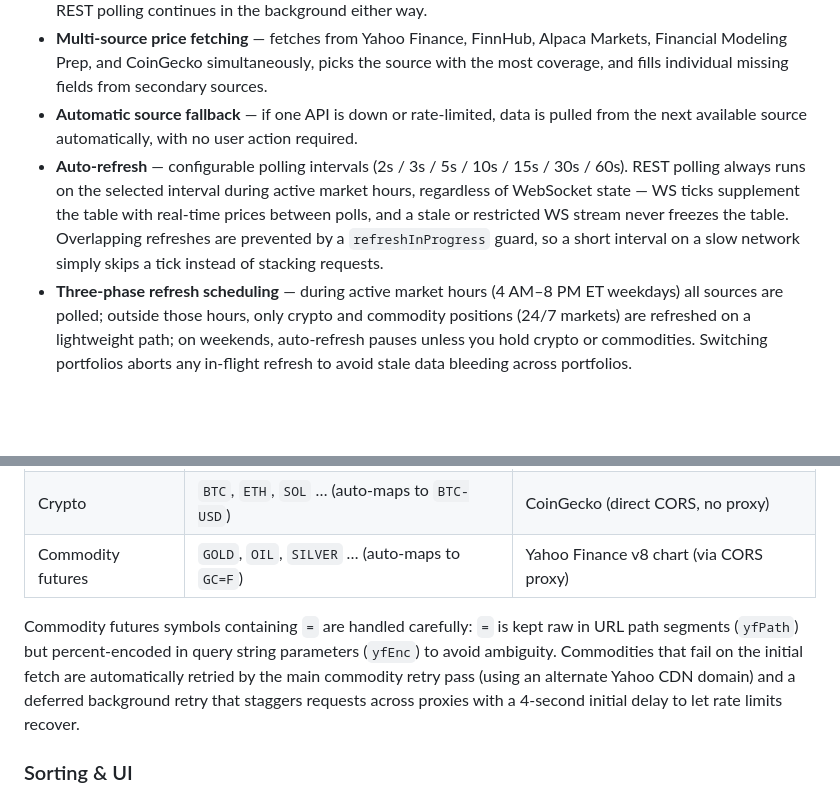
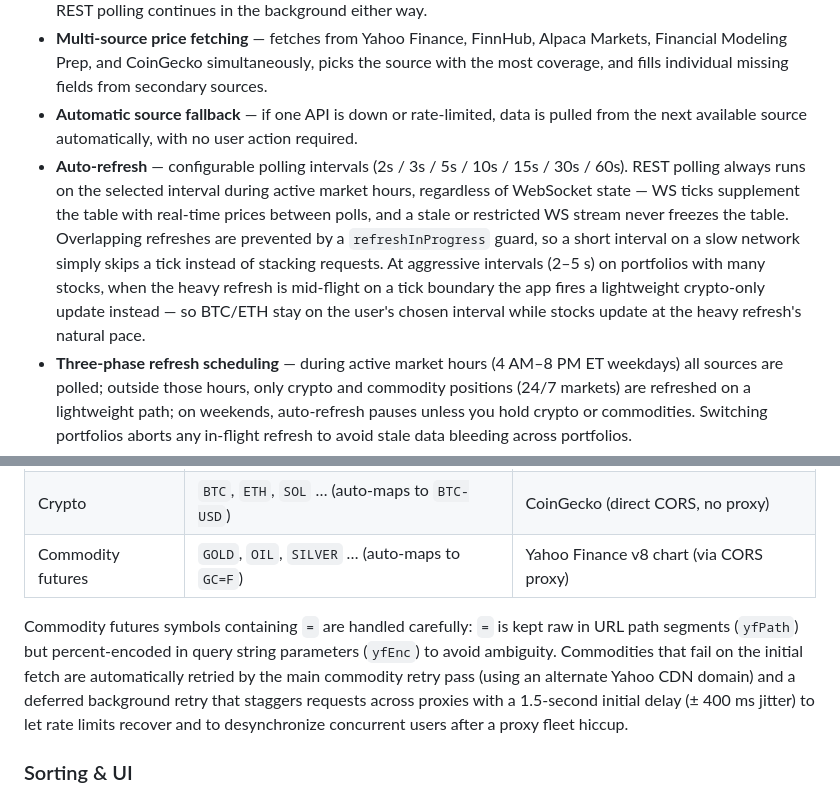
Before and after one commit to gdy/PortfolioTracker, a Markdown page: README.md, 2 parts joined by grey strips. GitHub-like rendering; blank space fills up the shorter version.

Commit message:
README: fix stale commodity-retry delay, surface crypto-only fast tick
- Commodity retry section claimed a "4-second initial delay"; the
  actual code uses 1.5 s ± 400 ms jitter. Updated to match.
- Auto-refresh feature description now mentions the lightweight
  crypto-only intra-tick update so users can find the behavior from
  the Features section instead of only from the deeper API Call
  Strategy notes.

Co-Authored-By: Claude Opus 4.7 <noreply@anthropic.com>

```diff
--- a/README.md
+++ b/README.md
@@ -15,7 +15,7 @@ A real-time portfolio tracker for stocks, crypto, and commodities that runs enti
 - **WebSocket streaming** — real-time trade-by-trade price updates for stocks via FinnHub WebSocket (up to 50 symbols on the free tier). No proxy needed — bypasses CORS entirely. Auto-reconnects on disconnect. Renders are debounced via `requestAnimationFrame` for smooth performance under high-frequency trades. A green **● Live** badge appears in the toolbar when streaming is active; if the socket is connected but no trades have arrived for 60+ seconds during active market hours (a common symptom of a FinnHub free-plan restriction on realtime US equities), the badge flips to amber **● Live (no data)** with an explanatory tooltip — REST polling continues in the background either way.
 - **Multi-source price fetching** — fetches from Yahoo Finance, FinnHub, Alpaca Markets, Financial Modeling Prep, and CoinGecko simultaneously, picks the source with the most coverage, and fills individual missing fields from secondary sources.
 - **Automatic source fallback** — if one API is down or rate-limited, data is pulled from the next available source automatically, with no user action required.
-- **Auto-refresh** — configurable polling intervals (2s / 3s / 5s / 10s / 15s / 30s / 60s). REST polling always runs on the selected interval during active market hours, regardless of WebSocket state — WS ticks supplement the table with real-time prices between polls, and a stale or restricted WS stream never freezes the table. Overlapping refreshes are prevented by a `refreshInProgress` guard, so a short interval on a slow network simply skips a tick instead of stacking requests.
+- **Auto-refresh** — configurable polling intervals (2s / 3s / 5s / 10s / 15s / 30s / 60s). REST polling always runs on the selected interval during active market hours, regardless of WebSocket state — WS ticks supplement the table with real-time prices between polls, and a stale or restricted WS stream never freezes the table. Overlapping refreshes are prevented by a `refreshInProgress` guard, so a short interval on a slow network simply skips a tick instead of stacking requests. At aggressive intervals (2–5 s) on portfolios with many stocks, when the heavy refresh is mid-flight on a tick boundary the app fires a lightweight crypto-only update instead — so BTC/ETH stay on the user's chosen interval while stocks update at the heavy refresh's natural pace.
 - **Three-phase refresh scheduling** — during active market hours (4 AM–8 PM ET weekdays) all sources are polled; outside those hours, only crypto and commodity positions (24/7 markets) are refreshed on a lightweight path; on weekends, auto-refresh pauses unless you hold crypto or commodities. Switching portfolios aborts any in-flight refresh to avoid stale data bleeding across portfolios.
 - **Pre-market and after-hours pricing** — displayed inline per row with change indicators. Sourced from Yahoo Finance v7 batch (one proxy call for all symbols), with a v8 chart candle fallback for any symbols not covered. Correctly handles the 2 AM overnight case where Yahoo's `currentTradingPeriod` points to the next session.
 - **Price flash animations** — green/red flashes on price changes (from both WebSocket updates and polling). WebSocket updates use targeted in-place DOM patching to avoid disrupting fields being edited.
@@ -61,7 +61,7 @@ A real-time portfolio tracker for stocks, crypto, and commodities that runs enti
 | Crypto | `BTC`, `ETH`, `SOL` … (auto-maps to `BTC-USD`) | CoinGecko (direct CORS, no proxy) |
 | Commodity futures | `GOLD`, `OIL`, `SILVER` … (auto-maps to `GC=F`) | Yahoo Finance v8 chart (via CORS proxy) |
 
-Commodity futures symbols containing `=` are handled carefully: `=` is kept raw in URL path segments (`yfPath`) but percent-encoded in query string parameters (`yfEnc`) to avoid ambiguity. Commodities that fail on the initial fetch are automatically retried by the main commodity retry pass (using an alternate Yahoo CDN domain) and a deferred background retry that staggers requests across proxies with a 4-second initial delay to let rate limits recover.
+Commodity futures symbols containing `=` are handled carefully: `=` is kept raw in URL path segments (`yfPath`) but percent-encoded in query string parameters (`yfEnc`) to avoid ambiguity. Commodities that fail on the initial fetch are automatically retried by the main commodity retry pass (using an alternate Yahoo CDN domain) and a deferred background retry that staggers requests across proxies with a 1.5-second initial delay (± 400 ms jitter) to let rate limits recover and to desynchronize concurrent users after a proxy fleet hiccup.
 
 ### Sorting & UI
 - **Click any column header to sort** — ascending/descending toggle with a sort indicator arrow.
```
